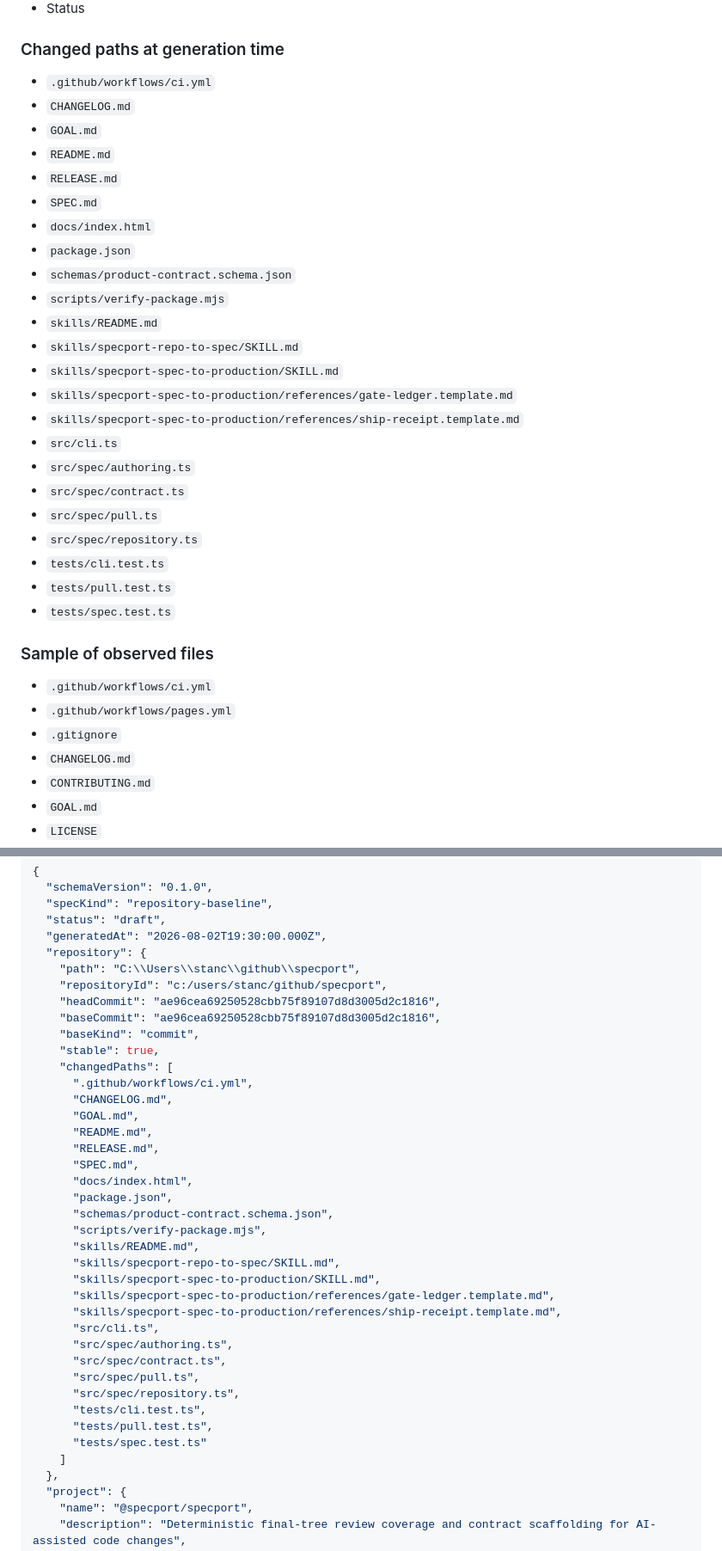
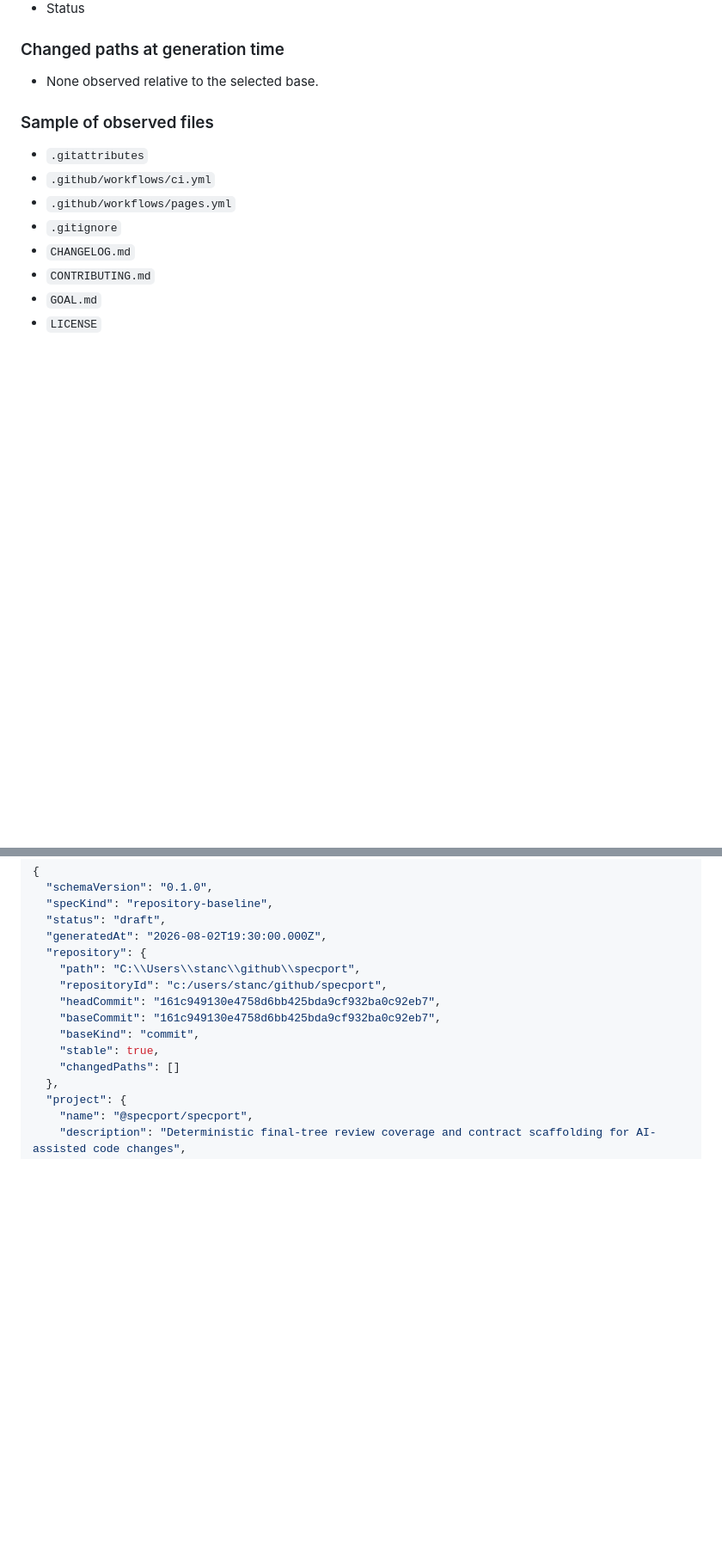
Before and after one commit to specport/specport, a Markdown page: SPEC.md, 2 parts joined by grey strips. Shown at 86% size. Rendered like a GitHub page; blank space fills up the shorter version.

Commit message:
Refresh repository contract draft

```diff
--- a/SPEC.md
+++ b/SPEC.md
@@ -114,32 +114,11 @@ Declared scripts:
 
 ### Changed paths at generation time
 
-- `.github/workflows/ci.yml`
-- `CHANGELOG.md`
-- `GOAL.md`
-- `README.md`
-- `RELEASE.md`
-- `SPEC.md`
-- `docs/index.html`
-- `package.json`
-- `schemas/product-contract.schema.json`
-- `scripts/verify-package.mjs`
-- `skills/README.md`
-- `skills/specport-repo-to-spec/SKILL.md`
-- `skills/specport-spec-to-production/SKILL.md`
-- `skills/specport-spec-to-production/references/gate-ledger.template.md`
-- `skills/specport-spec-to-production/references/ship-receipt.template.md`
-- `src/cli.ts`
-- `src/spec/authoring.ts`
-- `src/spec/contract.ts`
-- `src/spec/pull.ts`
-- `src/spec/repository.ts`
-- `tests/cli.test.ts`
-- `tests/pull.test.ts`
-- `tests/spec.test.ts`
+- None observed relative to the selected base.
 
 ### Sample of observed files
 
+- `.gitattributes`
 - `.github/workflows/ci.yml`
 - `.github/workflows/pages.yml`
 - `.gitignore`
@@ -209,35 +187,11 @@ The JSON form is the evidence record. Treat fields marked missing as unresolved
   "repository": {
     "path": "C:\\Users\\stanc\\github\\specport",
     "repositoryId": "c:/users/stanc/github/specport",
-    "headCommit": "ae96cea69250528cbb75f89107d8d3005d2c1816",
-    "baseCommit": "ae96cea69250528cbb75f89107d8d3005d2c1816",
+    "headCommit": "161c949130e4758d6bb425bda9cf932ba0c92eb7",
+    "baseCommit": "161c949130e4758d6bb425bda9cf932ba0c92eb7",
     "baseKind": "commit",
     "stable": true,
-    "changedPaths": [
-      ".github/workflows/ci.yml",
-      "CHANGELOG.md",
-      "GOAL.md",
-      "README.md",
-      "RELEASE.md",
-      "SPEC.md",
-      "docs/index.html",
-      "package.json",
-      "schemas/product-contract.schema.json",
-      "scripts/verify-package.mjs",
-      "skills/README.md",
-      "skills/specport-repo-to-spec/SKILL.md",
-      "skills/specport-spec-to-production/SKILL.md",
-      "skills/specport-spec-to-production/references/gate-ledger.template.md",
-      "skills/specport-spec-to-production/references/ship-receipt.template.md",
-      "src/cli.ts",
-      "src/spec/authoring.ts",
-      "src/spec/contract.ts",
-      "src/spec/pull.ts",
-      "src/spec/repository.ts",
-      "tests/cli.test.ts",
-      "tests/pull.test.ts",
-      "tests/spec.test.ts"
-    ]
+    "changedPaths": []
   },
   "project": {
     "name": "@specport/specport",
```
Also changed, not shown: other parts of SPEC.md (+5 -6 lines).
